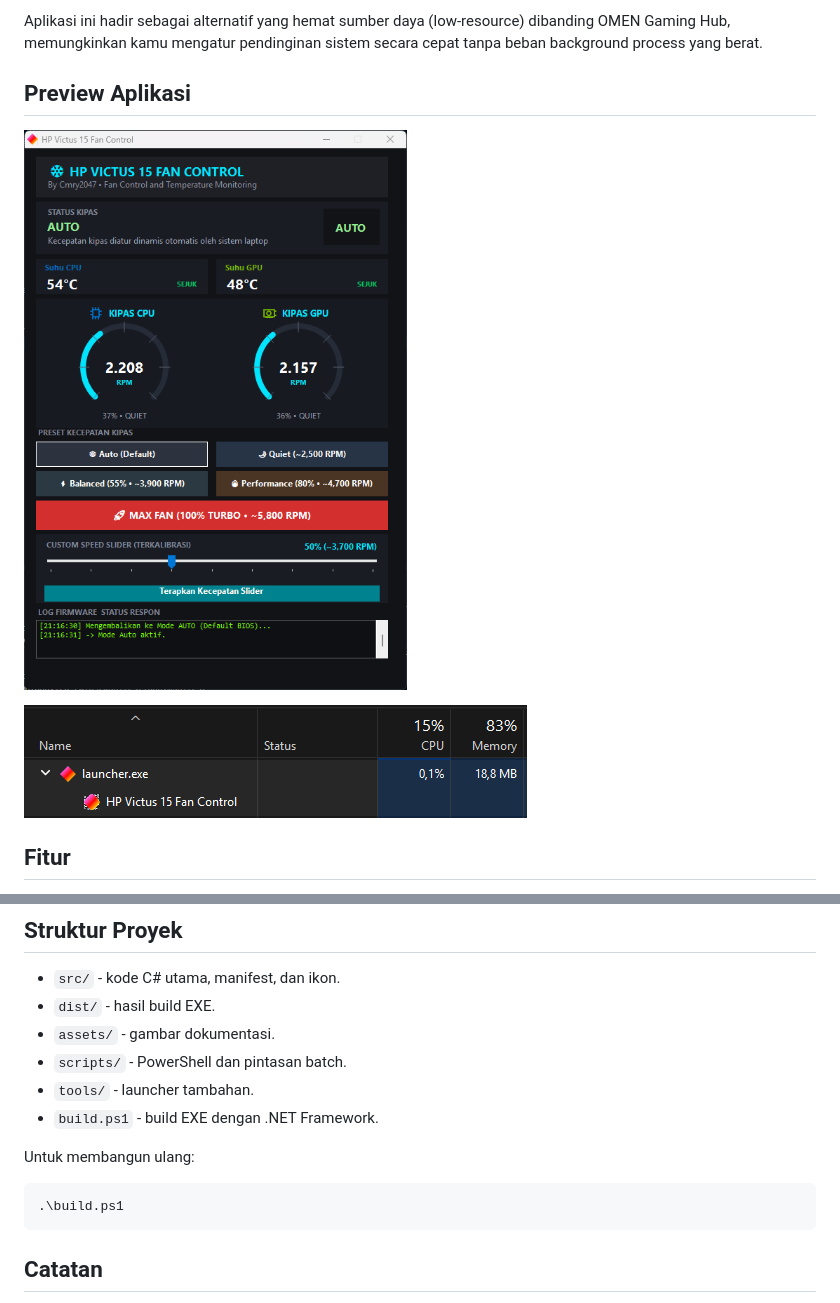
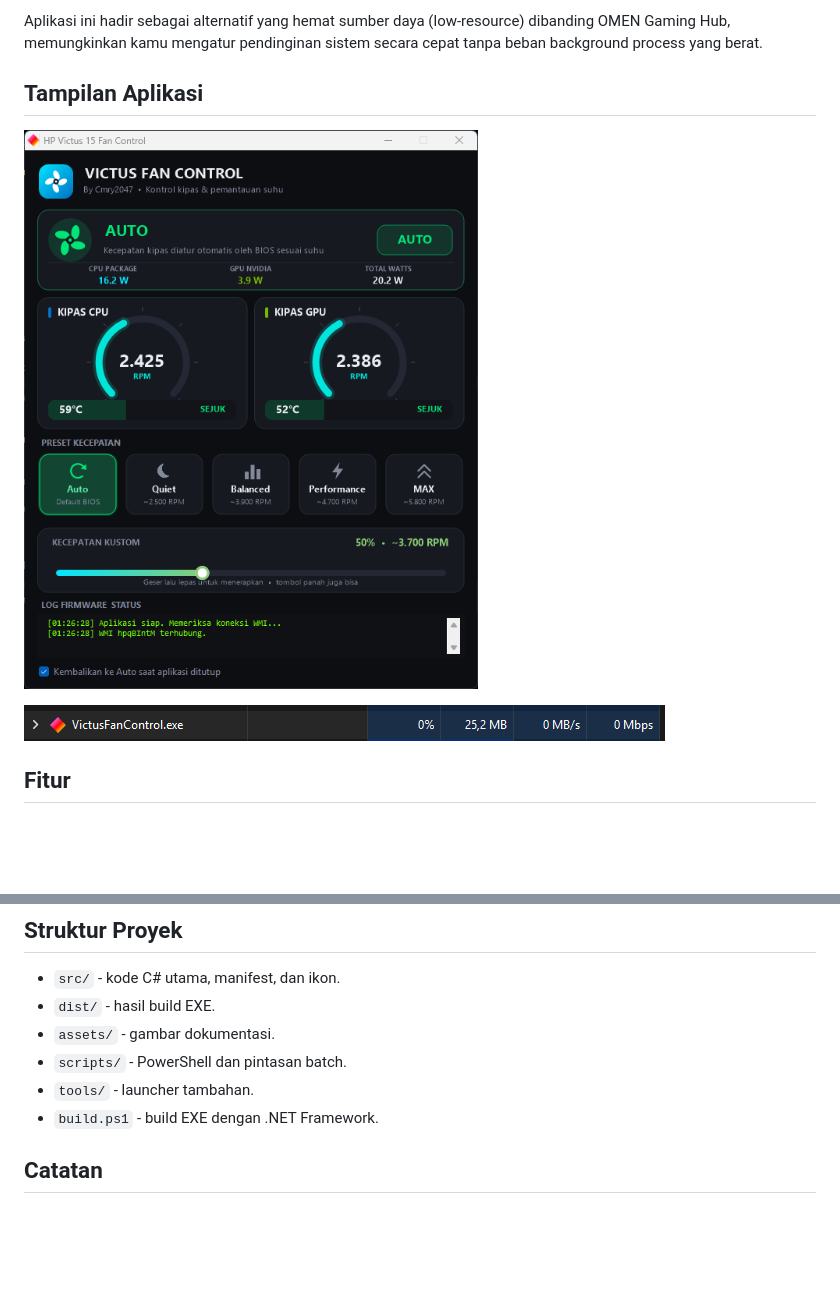
Before and after one commit to Cmry2047/Victus15-Fan-Control, a Markdown page: README.md, 2 parts joined by grey strips. GitHub-like rendering; pictures changed too: assets/preview.png, assets/ramusage.png; blank space fills up the shorter version.

Commit message:
Update README screenshots
Co-authored-by: Copilot <223556219+Copilot@users.noreply.github.com>

````diff
--- a/README.md
+++ b/README.md
@@ -4,5 +4,5 @@ HP Victus 15 Fan Control adalah aplikasi Windows ringan (lightweight) yang diran
 
 Aplikasi ini hadir sebagai alternatif yang hemat sumber daya (low-resource) dibanding OMEN Gaming Hub, memungkinkan kamu mengatur pendinginan sistem secara cepat tanpa beban background process yang berat.
 
-## Preview Aplikasi
+## Tampilan Aplikasi
 
@@ -43,11 +43,6 @@ Pemantauan suhu dan daya GPU memakai `nvidia-smi`, sehingga memerlukan GPU NVIDI
 - `tools/` - launcher tambahan.
 - `build.ps1` - build EXE dengan .NET Framework.
 
-Untuk membangun ulang:
-
-```powershell
-.\build.ps1
-```
 
 ## Catatan
 
````
Also changed, not shown: other parts of README.md (+2 -2 lines).
